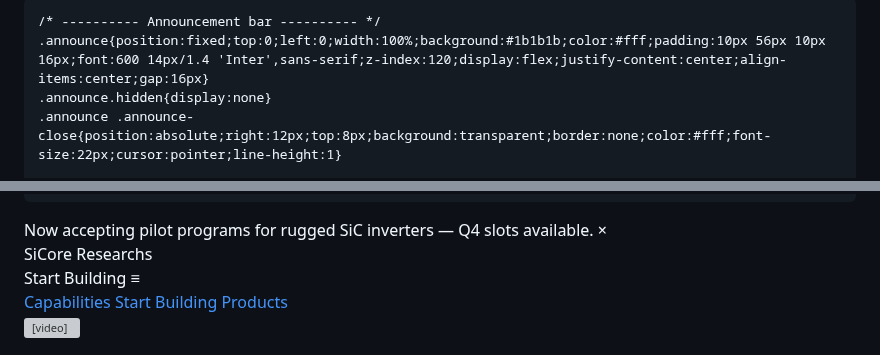
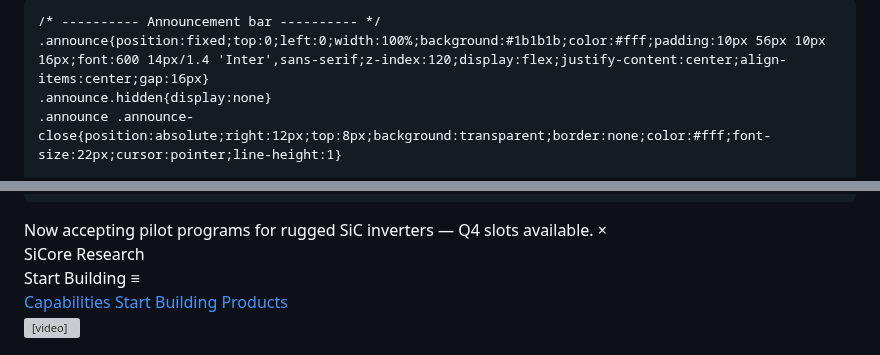
Before and after one commit to sicore-research/sicore-research.github.io, a Markdown page: README.md, 2 parts joined by grey strips. GitHub-like rendering; grey boxes are pictures that could not be loaded.

```diff
--- a/README.md
+++ b/README.md
@@ -1,7 +1,7 @@
 <html lang="en">
 <head>
   <meta charset="UTF-8">
-
+  <title>SiCore Research</title>
   <meta name="viewport" content="width=device-width, initial-scale=1.0">
   <link href="https://fonts.googleapis.com/css2?family=Inter:wght@400;600;700&display=swap" rel="stylesheet">
   <style>
@@ -93,7 +93,7 @@
 
   <header id="site-header">
     <div class="header-inner">
-      <div class="brand">SiCore Researchs</div>
+      <div class="brand">SiCore Research</div>
       <div class="actions">
         <button class="get-started" onclick="document.querySelector('#contact').scrollIntoView({behavior:'smooth'})">Start Building</button>
         <button class="menu-toggle" id="menuBtn" aria-haspopup="true" aria-expanded="false">≡</button>
```
